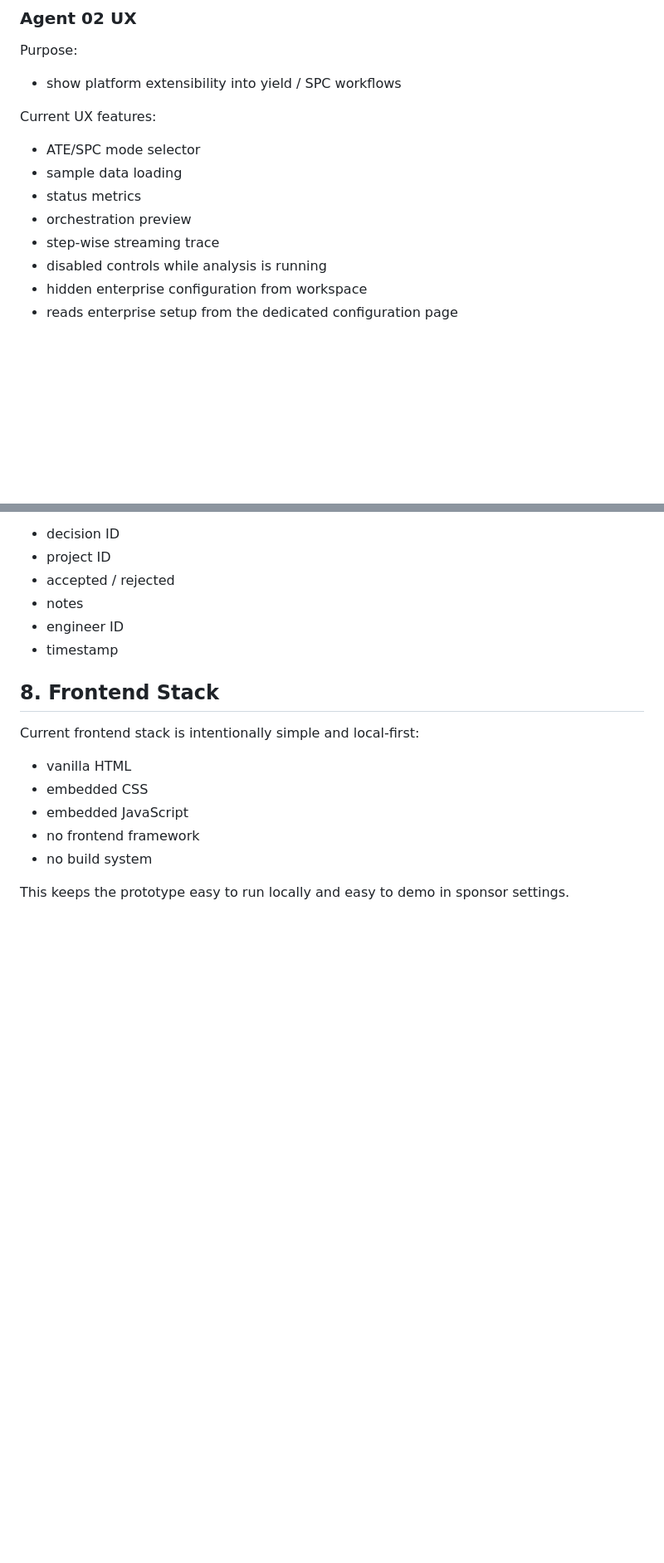
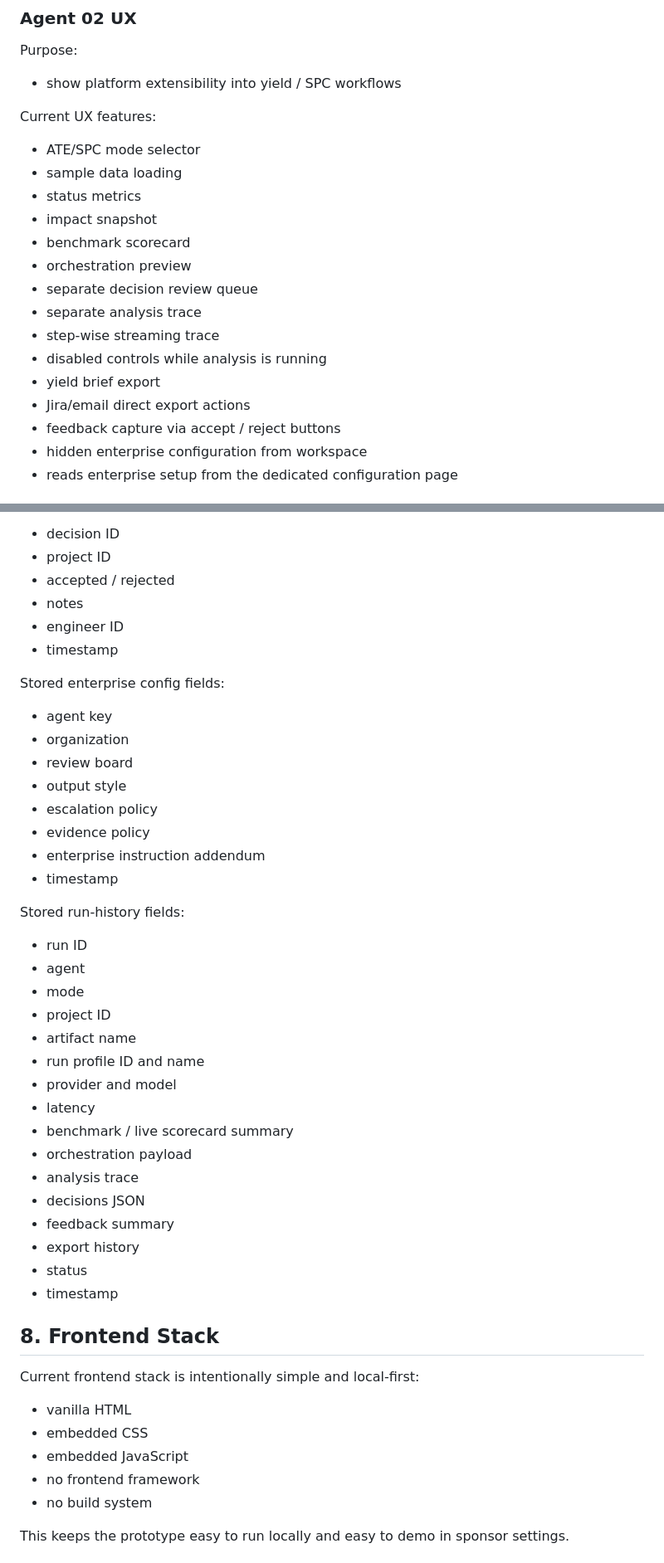
Before and after one commit to Suryatejaa/silicon-agents, a Markdown page: PROJECT_DOSSIER.md, 2 parts joined by grey strips. Shown at 83% size. Drawn GitHub-style; blank space fills up the shorter version.

```diff
--- a/PROJECT_DOSSIER.md
+++ b/PROJECT_DOSSIER.md
@@ -454,9 +493,16 @@ Current UX features:
 - ATE/SPC mode selector
 - sample data loading
 - status metrics
+- impact snapshot
+- benchmark scorecard
 - orchestration preview
+- separate decision review queue
+- separate analysis trace
 - step-wise streaming trace
 - disabled controls while analysis is running
+- yield brief export
+- Jira/email direct export actions
+- feedback capture via accept / reject buttons
 - hidden enterprise configuration from workspace
 - reads enterprise setup from the dedicated configuration page
 
@@ -537,6 +602,36 @@ Stored feedback fields:
 - accepted / rejected
 - notes
 - engineer ID
+- timestamp
+
+Stored enterprise config fields:
+
+- agent key
+- organization
+- review board
+- output style
+- escalation policy
+- evidence policy
+- enterprise instruction addendum
+- timestamp
+
+Stored run-history fields:
+
+- run ID
+- agent
+- mode
+- project ID
+- artifact name
+- run profile ID and name
+- provider and model
+- latency
+- benchmark / live scorecard summary
+- orchestration payload
+- analysis trace
+- decisions JSON
+- feedback summary
+- export history
+- status
 - timestamp
 
 ## 8. Frontend Stack
```
Also changed, not shown: other parts of PROJECT_DOSSIER.md (+114 -36 lines).
